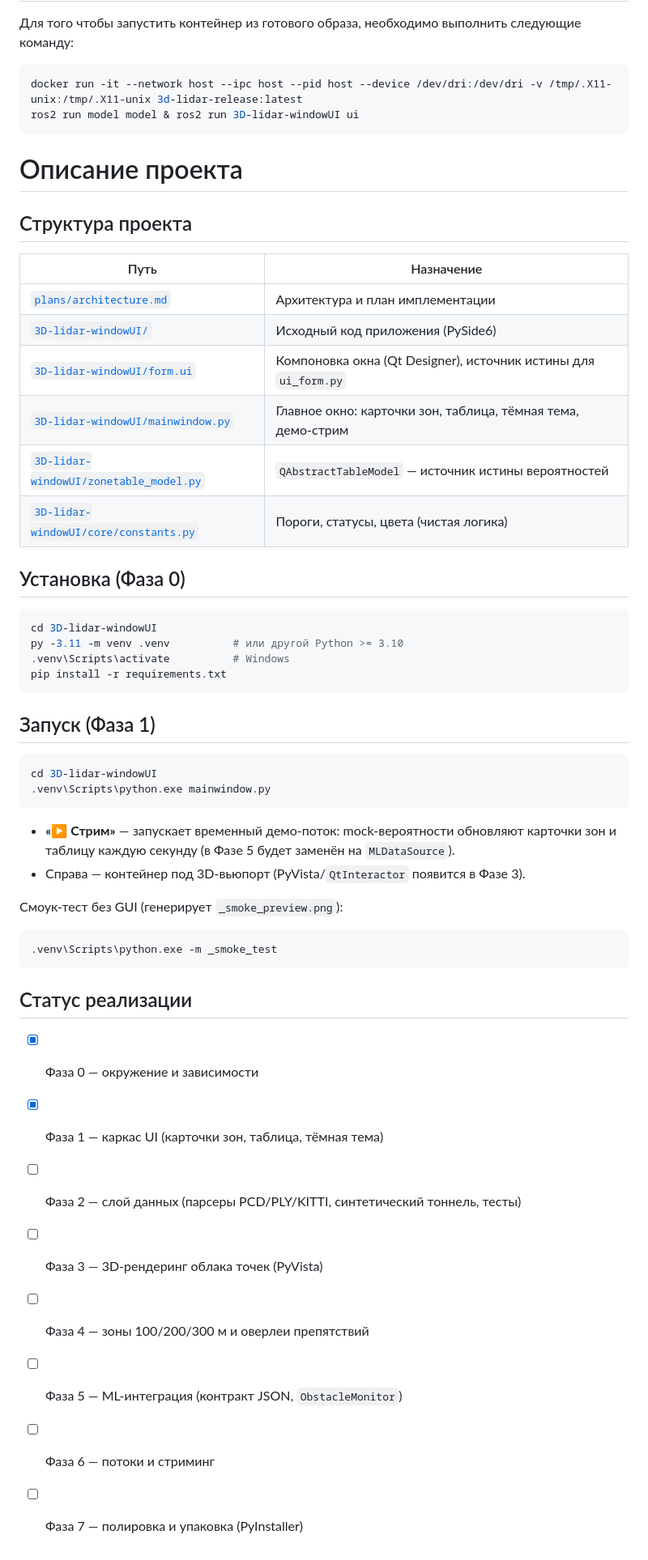
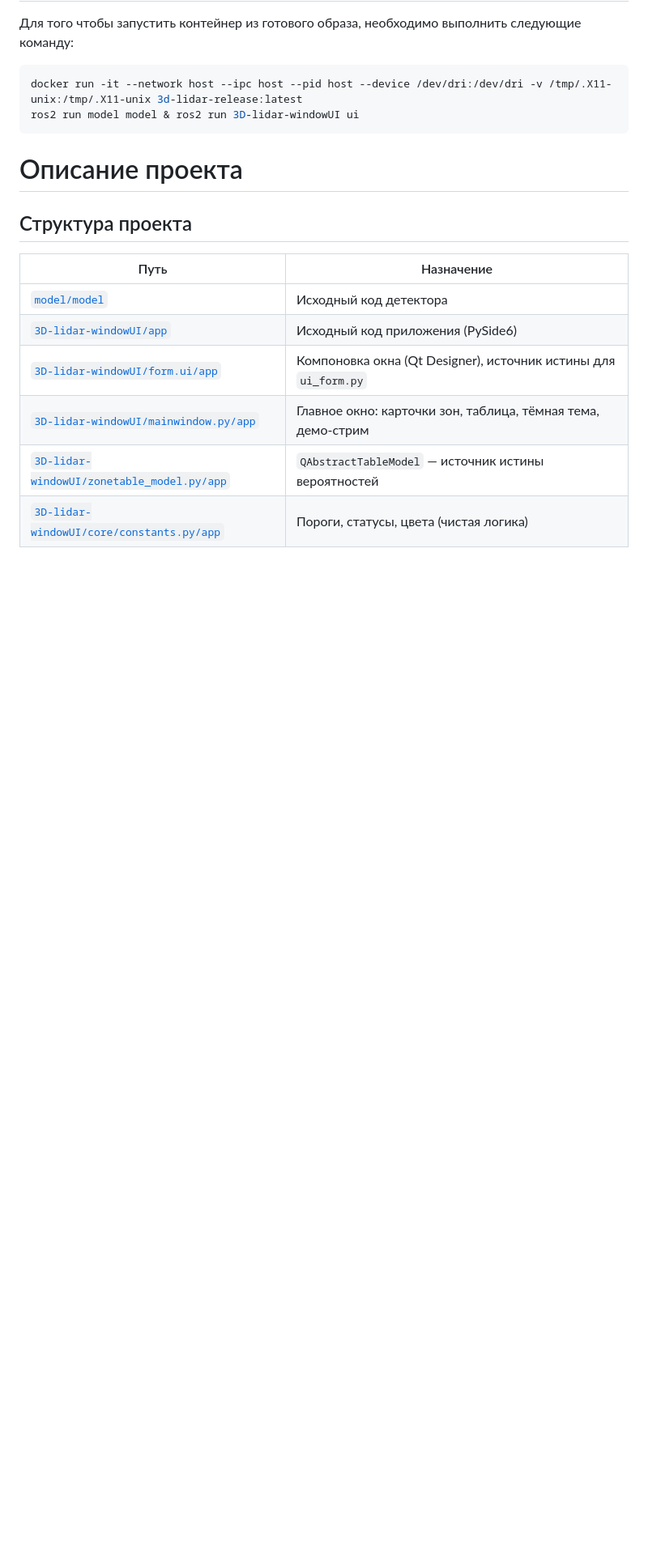
Before and after one commit to zuykovmikhail1305-boop/3D-lidar_ml, a Markdown page: README.md, the part around the change. Shown at 81% size. Drawn GitHub-style; blank space fills up the shorter version.

````diff
--- a/README.md
+++ b/README.md
@@ -50,45 +50,9 @@ ros2 run model model & ros2 run 3D-lidar-windowUI ui
 
 | Путь | Назначение |
 |---|---|
-| [`plans/architecture.md`](plans/architecture.md) | Архитектура и план имплементации |
-| [`3D-lidar-windowUI/`](3D-lidar-windowUI/) | Исходный код приложения (PySide6) |
-| [`3D-lidar-windowUI/form.ui`](3D-lidar-windowUI/form.ui) | Компоновка окна (Qt Designer), источник истины для `ui_form.py` |
-| [`3D-lidar-windowUI/mainwindow.py`](3D-lidar-windowUI/mainwindow.py) | Главное окно: карточки зон, таблица, тёмная тема, демо-стрим |
-| [`3D-lidar-windowUI/zonetable_model.py`](3D-lidar-windowUI/zonetable_model.py) | `QAbstractTableModel` — источник истины вероятностей |
-| [`3D-lidar-windowUI/core/constants.py`](3D-lidar-windowUI/core/constants.py) | Пороги, статусы, цвета (чистая логика) |
-
-## Установка (Фаза 0)
-
-```powershell
-cd 3D-lidar-windowUI
-py -3.11 -m venv .venv          # или другой Python >= 3.10
-.venv\Scripts\activate          # Windows
-pip install -r requirements.txt
-```
-
-## Запуск (Фаза 1)
-
-```powershell
-cd 3D-lidar-windowUI
-.venv\Scripts\python.exe mainwindow.py
-```
-
-- **«▶ Стрим»** — запускает временный демо-поток: mock-вероятности обновляют карточки зон и таблицу каждую секунду (в Фазе 5 будет заменён на `MLDataSource`).
-- Справа — контейнер под 3D-вьюпорт (PyVista/`QtInteractor` появится в Фазе 3).
-
-Смоук-тест без GUI (генерирует `_smoke_preview.png`):
-
-```powershell
-.venv\Scripts\python.exe -m _smoke_test
-```
-
-## Статус реализации
-
-- [x] Фаза 0 — окружение и зависимости
-- [x] Фаза 1 — каркас UI (карточки зон, таблица, тёмная тема)
-- [ ] Фаза 2 — слой данных (парсеры PCD/PLY/KITTI, синтетический тоннель, тесты)
-- [ ] Фаза 3 — 3D-рендеринг облака точек (PyVista)
-- [ ] Фаза 4 — зоны 100/200/300 м и оверлеи препятствий
-- [ ] Фаза 5 — ML-интеграция (контракт JSON, `ObstacleMonitor`)
-- [ ] Фаза 6 — потоки и стриминг
-- [ ] Фаза 7 — полировка и упаковка (PyInstaller)
+| [`model/model`](src/model/model) | Исходный код детектора |
+| [`3D-lidar-windowUI/app`](src/3D-lidar-windowUI/app) | Исходный код приложения (PySide6) |
+| [`3D-lidar-windowUI/form.ui/app`](src/3D-lidar-windowUI/app/form.ui) | Компоновка окна (Qt Designer), источник истины для `ui_form.py` |
+| [`3D-lidar-windowUI/mainwindow.py/app`](src/3D-lidar-windowUI/app/mainwindow.py) | Главное окно: карточки зон, таблица, тёмная тема, демо-стрим |
+| [`3D-lidar-windowUI/zonetable_model.py/app`](src/3D-lidar-windowUI/app/zonetable_model.py) | `QAbstractTableModel` — источник истины вероятностей |
+| [`3D-lidar-windowUI/core/constants.py/app`](src/3D-lidar-windowUI/app/core/constants.py) | Пороги, статусы, цвета (чистая логика) |
````
